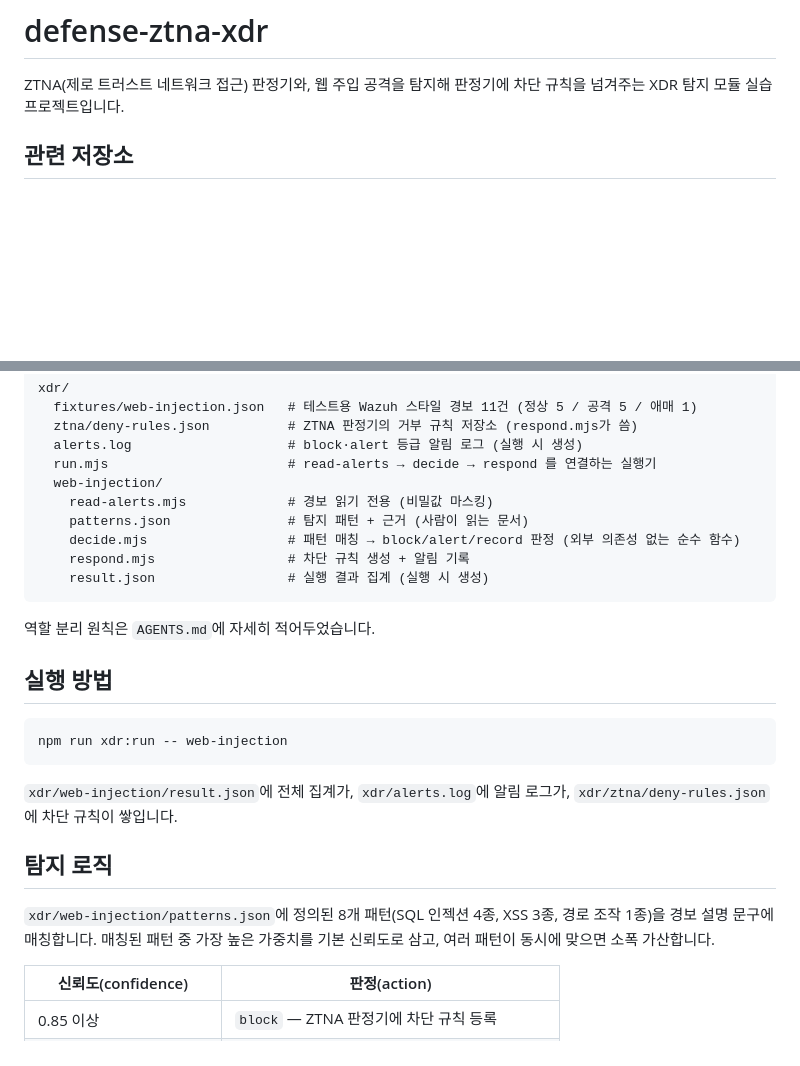
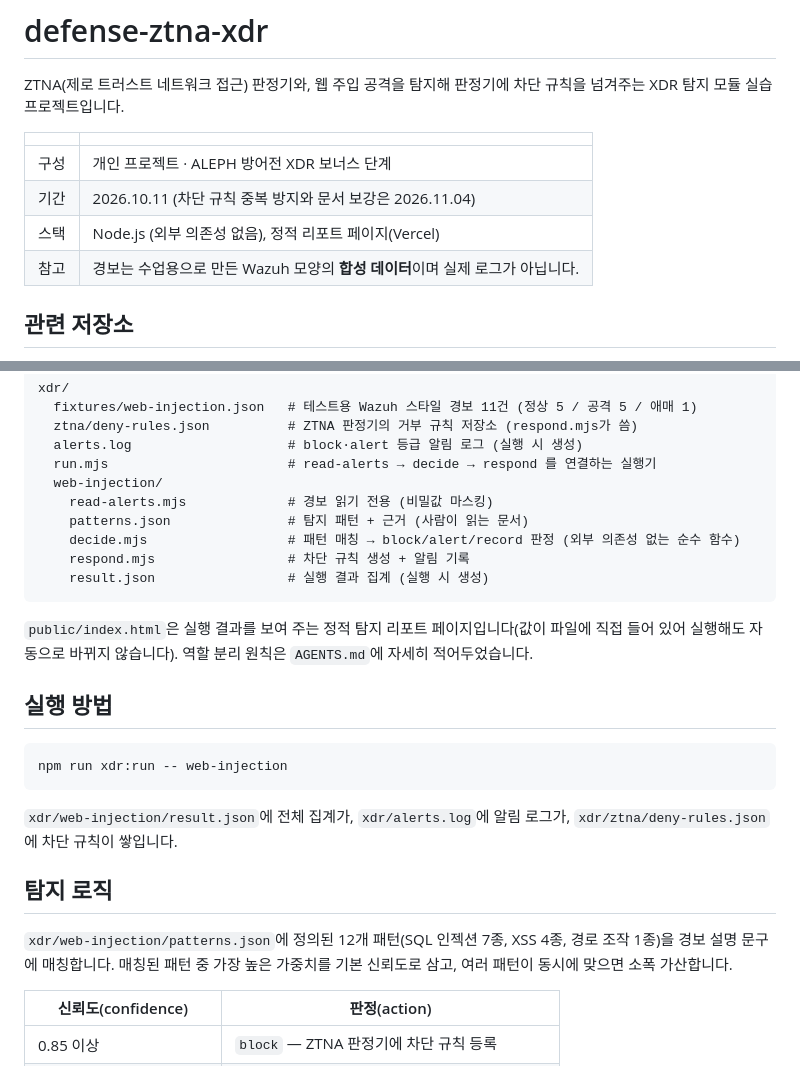
Before and after one commit to coding-jhj/defense-ztna-xdr, a Markdown page: README.md, 2 parts joined by grey strips. Rendered like a GitHub page; blank space fills up the shorter version.

Commit message:
README 정리: 구성·기간 추가, 패턴 수를 실제(12개)에 맞춤, 리포트 페이지 설명 추가 (#2)
- 탐지 패턴 설명을 8개(4/3/1)에서 실제 정의된 12개(SQL 7, XSS 4, 경로 1)로 수정
- 구성·기간·합성 데이터 안내 표 추가
- public/index.html(정적 리포트) 설명 추가


Claude-Session: https://claude.ai/code/session_01JRJF7wnQqmcuufN5jd8fba

Co-authored-by: Claude <noreply@anthropic.com>

````diff
--- a/README.md
+++ b/README.md
@@ -1,6 +1,13 @@
 # defense-ztna-xdr
 
 ZTNA(제로 트러스트 네트워크 접근) 판정기와, 웹 주입 공격을 탐지해 판정기에 차단 규칙을 넘겨주는 XDR 탐지 모듈 실습 프로젝트입니다.
+
+| | |
+| --- | --- |
+| 구성 | 개인 프로젝트 · ALEPH 방어전 XDR 보너스 단계 |
+| 기간 | 2026.10.11 (차단 규칙 중복 방지와 문서 보강은 2026.11.04) |
+| 스택 | Node.js (외부 의존성 없음), 정적 리포트 페이지(Vercel) |
+| 참고 | 경보는 수업용으로 만든 Wazuh 모양의 **합성 데이터**이며 실제 로그가 아닙니다. |
 
 ## 관련 저장소
 
@@ -28,6 +35,7 @@ xdr/
     result.json                 # 실행 결과 집계 (실행 시 생성)
 ```
 
+`public/index.html`은 실행 결과를 보여 주는 정적 탐지 리포트 페이지입니다(값이 파일에 직접 들어 있어 실행해도 자동으로 바뀌지 않습니다).
 역할 분리 원칙은 `AGENTS.md`에 자세히 적어두었습니다.
 
 ## 실행 방법
@@ -40,7 +48,7 @@ npm run xdr:run -- web-injection
 
 ## 탐지 로직
 
-`xdr/web-injection/patterns.json`에 정의된 8개 패턴(SQL 인젝션 4종, XSS 3종, 경로 조작 1종)을 경보 설명 문구에 매칭합니다. 매칭된 패턴 중 가장 높은 가중치를 기본 신뢰도로 삼고, 여러 패턴이 동시에 맞으면 소폭 가산합니다.
+`xdr/web-injection/patterns.json`에 정의된 12개 패턴(SQL 인젝션 7종, XSS 4종, 경로 조작 1종)을 경보 설명 문구에 매칭합니다. 매칭된 패턴 중 가장 높은 가중치를 기본 신뢰도로 삼고, 여러 패턴이 동시에 맞으면 소폭 가산합니다.
 
 | 신뢰도(confidence) | 판정(action) |
 |---|---|
````
